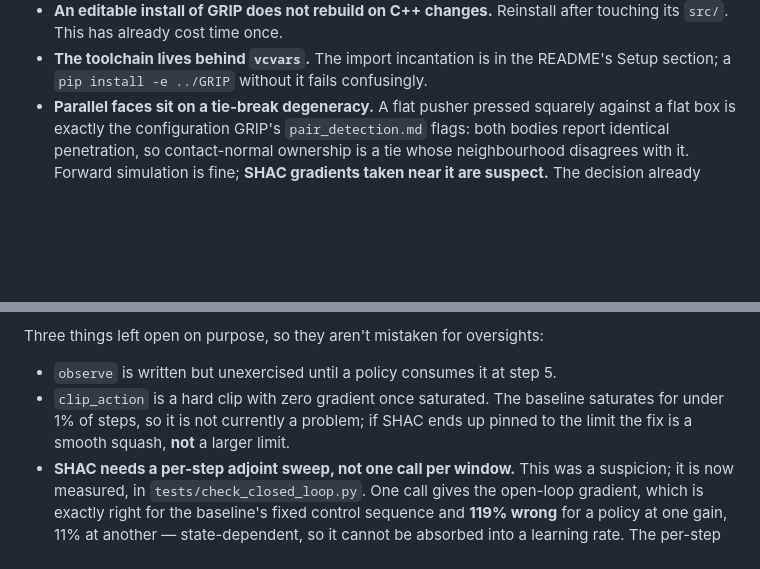
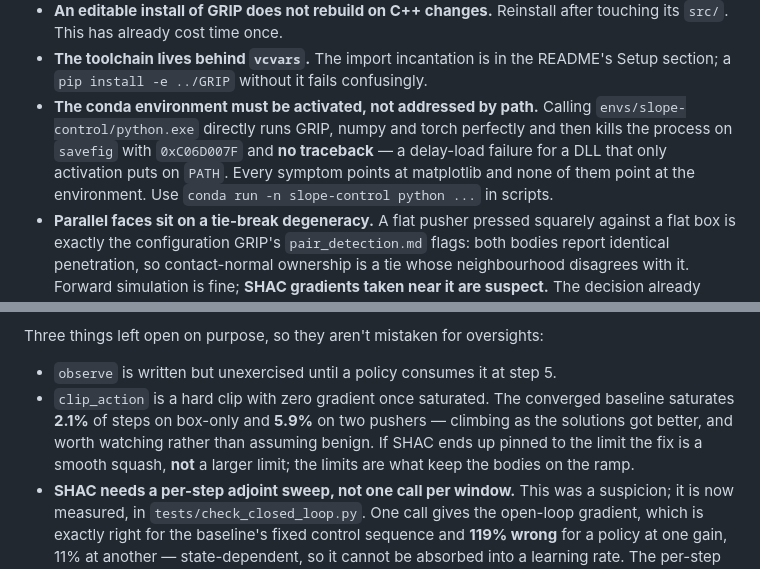
Before and after one commit to Pesmart12/Slope-Controller, a Markdown page: CLAUDE.md, 2 parts joined by grey strips. Rendered like a GitHub page; blank space fills up the shorter version.

```diff
--- a/CLAUDE.md
+++ b/CLAUDE.md
@@ -237,6 +237,13 @@ Real, and each one will bite in a specific place:
 - **The toolchain lives behind `vcvars`.** The import incantation is in the
   README's Setup section; a `pip install -e ../GRIP` without it fails
   confusingly.
+- **The conda environment must be activated, not addressed by path.**
+  Calling `envs/slope-control/python.exe` directly runs GRIP, numpy and
+  torch perfectly and then kills the process on `savefig` with
+  `0xC06D007F` and **no traceback** — a delay-load failure for a DLL that
+  only activation puts on `PATH`. Every symptom points at matplotlib and
+  none of them point at the environment. Use `conda run -n slope-control
+  python ...` in scripts.
 - **Parallel faces sit on a tie-break degeneracy.** A flat pusher pressed
   squarely against a flat box is exactly the configuration GRIP's
   `pair_detection.md` flags: both bodies report identical penetration, so
@@ -324,9 +331,11 @@ Three things left open on purpose, so they aren't mistaken for oversights:
 
 - `observe` is written but unexercised until a policy consumes it at step 5.
 - `clip_action` is a hard clip with zero gradient once saturated. The
-  baseline saturates for under 1% of steps, so it is not currently a
-  problem; if SHAC ends up pinned to the limit the fix is a smooth squash,
-  **not** a larger limit.
+  converged baseline saturates **2.1%** of steps on box-only and **5.9%**
+  on two pushers — climbing as the solutions got better, and worth
+  watching rather than assuming benign. If SHAC ends up pinned to the
+  limit the fix is a smooth squash, **not** a larger limit; the limits are
+  what keep the bodies on the ramp.
 - **SHAC needs a per-step adjoint sweep, not one call per window.** This
   was a suspicion; it is now measured, in `tests/check_closed_loop.py`. One
   call gives the open-loop gradient, which is exactly right for the
```
Also changed, not shown: README.md (+18 -1 lines).
